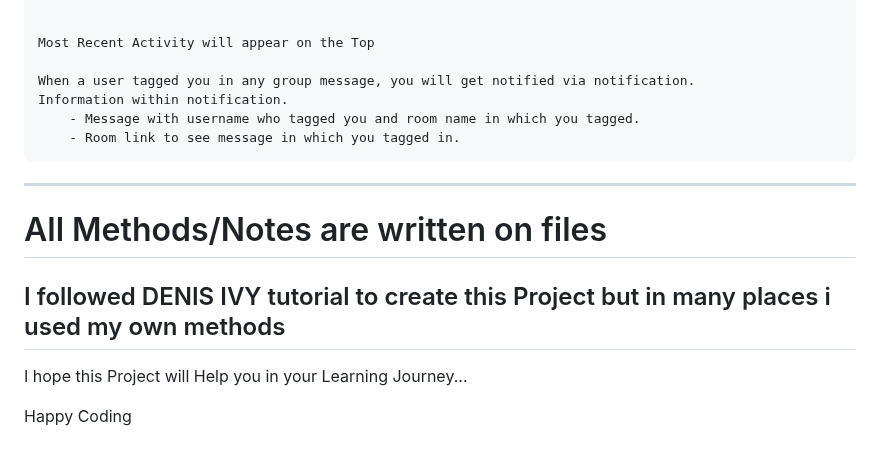
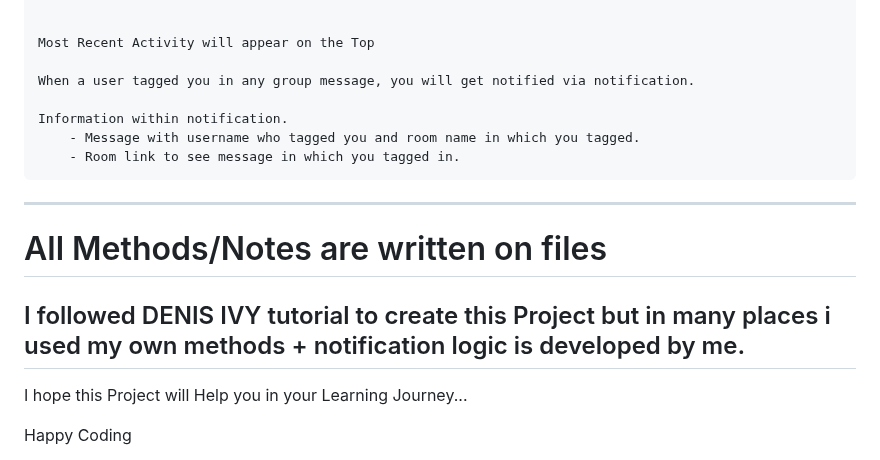
Before and after one commit to HarshRaj709/Student_Discussion_app, a Markdown page: readme.md, the part around the change. GitHub-like rendering.

```diff
--- a/readme.md
+++ b/readme.md
@@ -35,6 +35,7 @@ Follow me on LinkedIn: [https://linkedin.com/comm/mynetwork/discovery-see-all?us
     Most Recent Activity will appear on the Top
 
     When a user tagged you in any group message, you will get notified via notification.
+
     Information within notification.
         - Message with username who tagged you and room name in which you tagged.
         - Room link to see message in which you tagged in.
@@ -43,7 +44,7 @@ Follow me on LinkedIn: [https://linkedin.com/comm/mynetwork/discovery-see-all?us
 
 <h1>All Methods/Notes are written on files</h1>
 
-<h2>I followed DENIS IVY tutorial to create this Project but in many places i used my own methods</h2>
+<h2>I followed DENIS IVY tutorial to create this Project but in many places i used my own methods + notification logic is developed by me.</h2>
 
 I hope this Project will Help you in your Learning Journey...
 
```
